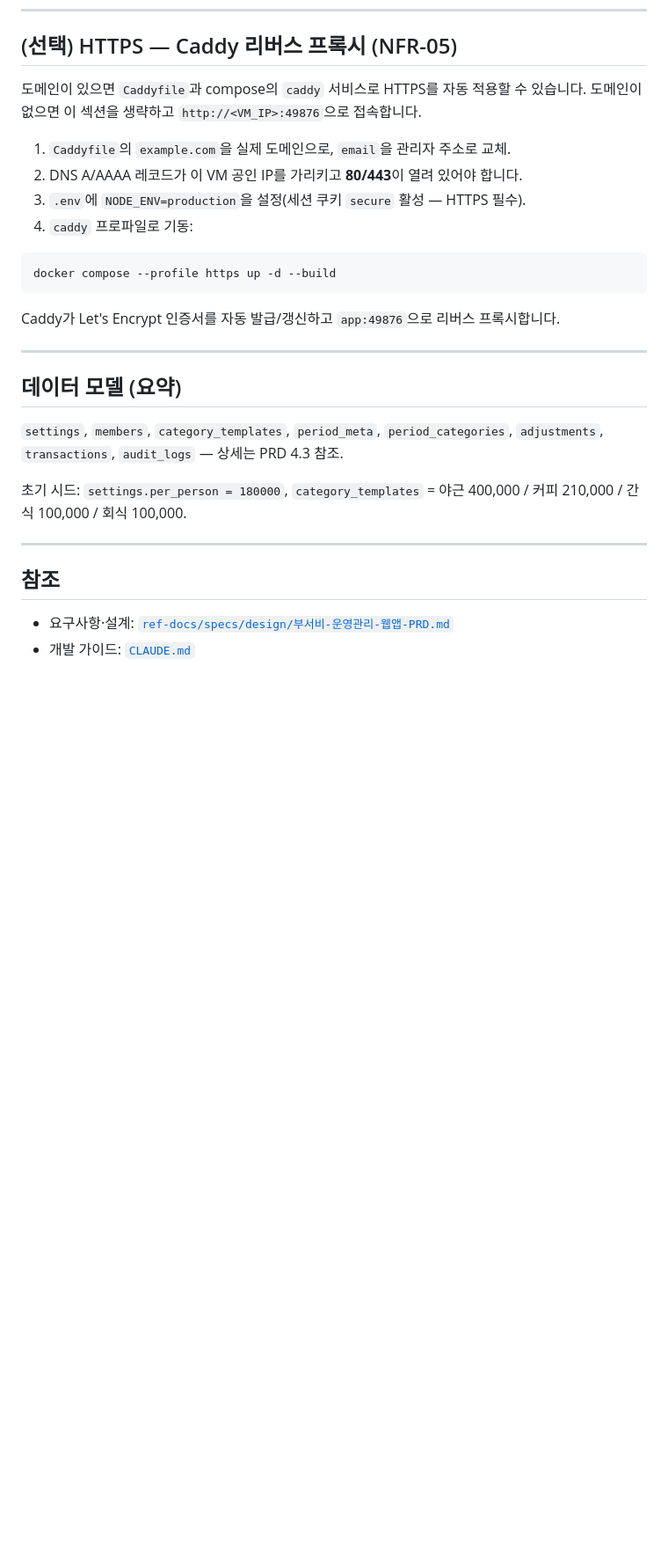
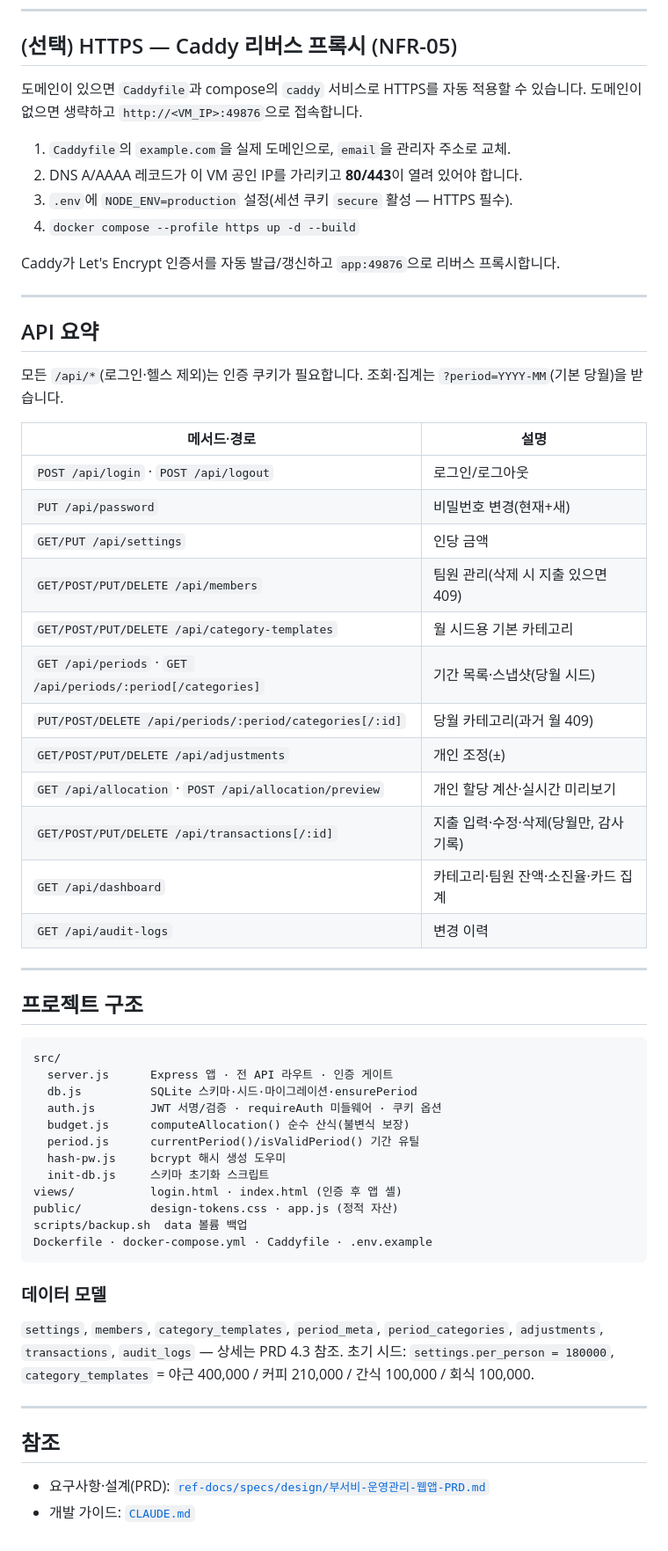
Before and after one commit to leonardo204/teamMoneyManager, a Markdown page: README.md, the part around one of its changes. Shown at 88% size. GitHub-like rendering; blank space fills up the shorter version.

````diff
--- a/README.md
+++ b/README.md
@@ -171,32 +194,63 @@ docker compose up -d
 ## (선택) HTTPS — Caddy 리버스 프록시 (NFR-05)
 
 도메인이 있으면 `Caddyfile`과 compose의 `caddy` 서비스로 HTTPS를 자동 적용할 수 있습니다.
-도메인이 없으면 이 섹션을 생략하고 `http://<VM_IP>:49876`으로 접속합니다.
+도메인이 없으면 생략하고 `http://<VM_IP>:49876`으로 접속합니다.
 
 1. `Caddyfile`의 `example.com`을 실제 도메인으로, `email`을 관리자 주소로 교체.
 2. DNS A/AAAA 레코드가 이 VM 공인 IP를 가리키고 **80/443**이 열려 있어야 합니다.
-3. `.env`에 `NODE_ENV=production`을 설정(세션 쿠키 `secure` 활성 — HTTPS 필수).
-4. `caddy` 프로파일로 기동:
-
-```bash
-docker compose --profile https up -d --build
-```
+3. `.env`에 `NODE_ENV=production` 설정(세션 쿠키 `secure` 활성 — HTTPS 필수).
+4. `docker compose --profile https up -d --build`
 
 Caddy가 Let's Encrypt 인증서를 자동 발급/갱신하고 `app:49876`으로 리버스 프록시합니다.
 
 ---
 
-## 데이터 모델 (요약)
+## API 요약
 
+모든 `/api/*`(로그인·헬스 제외)는 인증 쿠키가 필요합니다. 조회·집계는 `?period=YYYY-MM`(기본 당월)을 받습니다.
+
+| 메서드·경로 | 설명 |
+|------|------|
+| `POST /api/login` · `POST /api/logout` | 로그인/로그아웃 |
+| `PUT /api/password` | 비밀번호 변경(현재+새) |
+| `GET/PUT /api/settings` | 인당 금액 |
+| `GET/POST/PUT/DELETE /api/members` | 팀원 관리(삭제 시 지출 있으면 409) |
+| `GET/POST/PUT/DELETE /api/category-templates` | 월 시드용 기본 카테고리 |
+| `GET /api/periods` · `GET /api/periods/:period[/categories]` | 기간 목록·스냅샷(당월 시드) |
+| `PUT/POST/DELETE /api/periods/:period/categories[/:id]` | 당월 카테고리(과거 월 409) |
+| `GET/POST/PUT/DELETE /api/adjustments` | 개인 조정(±) |
+| `GET /api/allocation` · `POST /api/allocation/preview` | 개인 할당 계산·실시간 미리보기 |
+| `GET/POST/PUT/DELETE /api/transactions[/:id]` | 지출 입력·수정·삭제(당월만, 감사 기록) |
+| `GET /api/dashboard` | 카테고리·팀원 잔액·소진율·카드 집계 |
+| `GET /api/audit-logs` | 변경 이력 |
+
+---
+
+## 프로젝트 구조
+
+```
+src/
+  server.js      Express 앱 · 전 API 라우트 · 인증 게이트
+  db.js          SQLite 스키마·시드·마이그레이션·ensurePeriod
+  auth.js        JWT 서명/검증 · requireAuth 미들웨어 · 쿠키 옵션
+  budget.js      computeAllocation() 순수 산식(불변식 보장)
+  period.js      currentPeriod()/isValidPeriod() 기간 유틸
+  hash-pw.js     bcrypt 해시 생성 도우미
+  init-db.js     스키마 초기화 스크립트
+views/           login.html · index.html (인증 후 앱 셸)
+public/          design-tokens.css · app.js (정적 자산)
+scripts/backup.sh  data 볼륨 백업
+Dockerfile · docker-compose.yml · Caddyfile · .env.example
+```
+
+### 데이터 모델
 `settings`, `members`, `category_templates`, `period_meta`, `period_categories`,
 `adjustments`, `transactions`, `audit_logs` — 상세는 PRD 4.3 참조.
-
-초기 시드: `settings.per_person = 180000`,
-`category_templates` = 야근 400,000 / 커피 210,000 / 간식 100,000 / 회식 100,000.
+초기 시드: `settings.per_person = 180000`, `category_templates` = 야근 400,000 / 커피 210,000 / 간식 100,000 / 회식 100,000.
 
 ---
 
 ## 참조
 
-- 요구사항·설계: [`ref-docs/specs/design/부서비-운영관리-웹앱-PRD.md`](ref-docs/specs/design/부서비-운영관리-웹앱-PRD.md)
+- 요구사항·설계(PRD): [`ref-docs/specs/design/부서비-운영관리-웹앱-PRD.md`](ref-docs/specs/design/부서비-운영관리-웹앱-PRD.md)
 - 개발 가이드: [`CLAUDE.md`](CLAUDE.md)
````
Also changed, not shown: other parts of README.md (+112 -89 lines).
